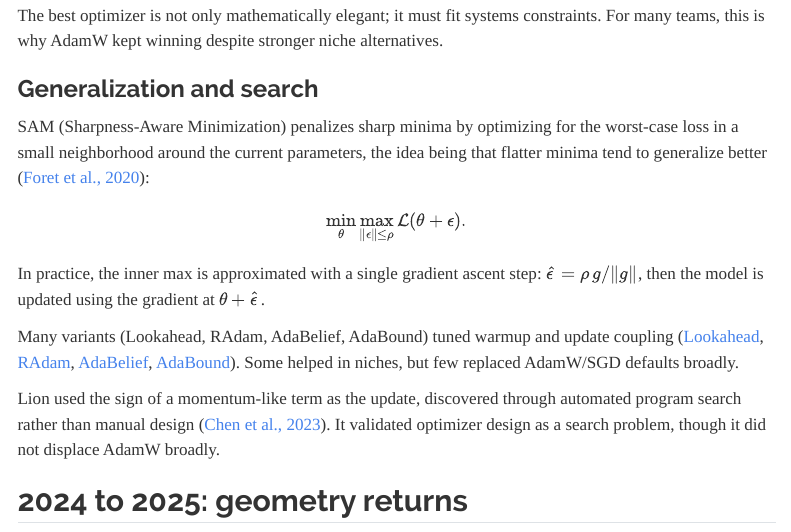
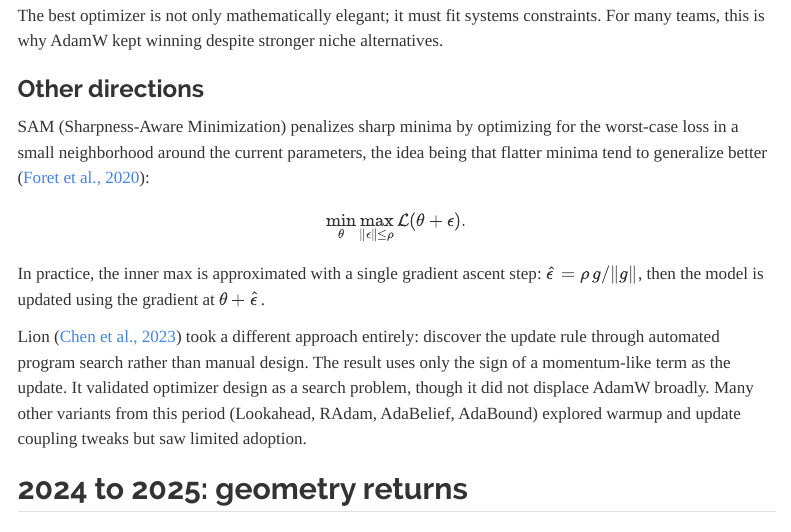
Before and after one commit to zzsi/blog, a Quarto document (posts/20260222-dl-optimizers-history/index.qmd): the page in a window 1100 px wide, from 7890 px down. Rendered offline with R 4.5, knitr and Pandoc in place of Quarto, with nearby package versions; menus at the side of the page are left out.

Commit message:
Rename generalization subsection, trim minor optimizer variants

```diff
--- a/posts/20260222-dl-optimizers-history/index.qmd
+++ b/posts/20260222-dl-optimizers-history/index.qmd
@@ -279,7 +279,7 @@ At Transformer scale, optimizer state is expensive. Adam stores two extra fp32 t
 
 The best optimizer is not only mathematically elegant; it must fit systems constraints. For many teams, this is why AdamW kept winning despite stronger niche alternatives.
 
-### Generalization and search
+### Other directions
 
 SAM (Sharpness-Aware Minimization) penalizes sharp minima by optimizing for the worst-case loss in a small neighborhood around the current parameters, the idea being that flatter minima tend to generalize better ([Foret et al., 2020](https://arxiv.org/abs/2010.01412)):
 
@@ -289,9 +289,7 @@ $$
 
 In practice, the inner max is approximated with a single gradient ascent step: $\hat\epsilon = \rho\, g / \|g\|$, then the model is updated using the gradient at $\theta + \hat\epsilon$.
 
-Many variants (Lookahead, RAdam, AdaBelief, AdaBound) tuned warmup and update coupling ([Lookahead](https://arxiv.org/abs/1907.08610), [RAdam](https://arxiv.org/abs/1908.03265), [AdaBelief](https://arxiv.org/abs/2010.07468), [AdaBound](https://arxiv.org/abs/1902.09843)). Some helped in niches, but few replaced AdamW/SGD defaults broadly.
-
-Lion used the sign of a momentum-like term as the update, discovered through automated program search rather than manual design ([Chen et al., 2023](https://arxiv.org/abs/2302.06675)). It validated optimizer design as a search problem, though it did not displace AdamW broadly.
+Lion ([Chen et al., 2023](https://arxiv.org/abs/2302.06675)) took a different approach entirely: discover the update rule through automated program search rather than manual design. The result uses only the sign of a momentum-like term as the update. It validated optimizer design as a search problem, though it did not displace AdamW broadly. Many other variants from this period (Lookahead, RAdam, AdaBelief, AdaBound) explored warmup and update coupling tweaks but saw limited adoption.
 
 ## 2024 to 2025: geometry returns
 
```
